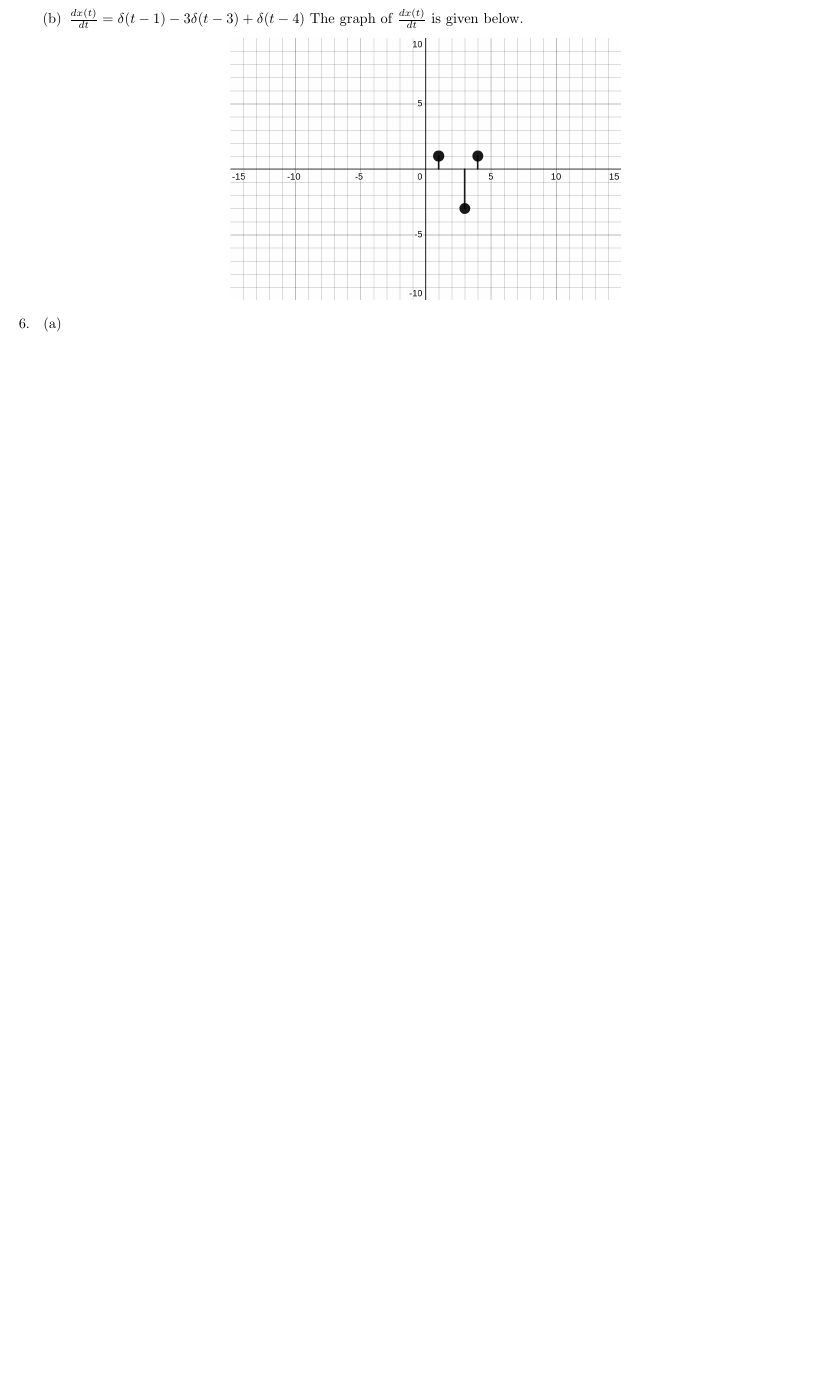
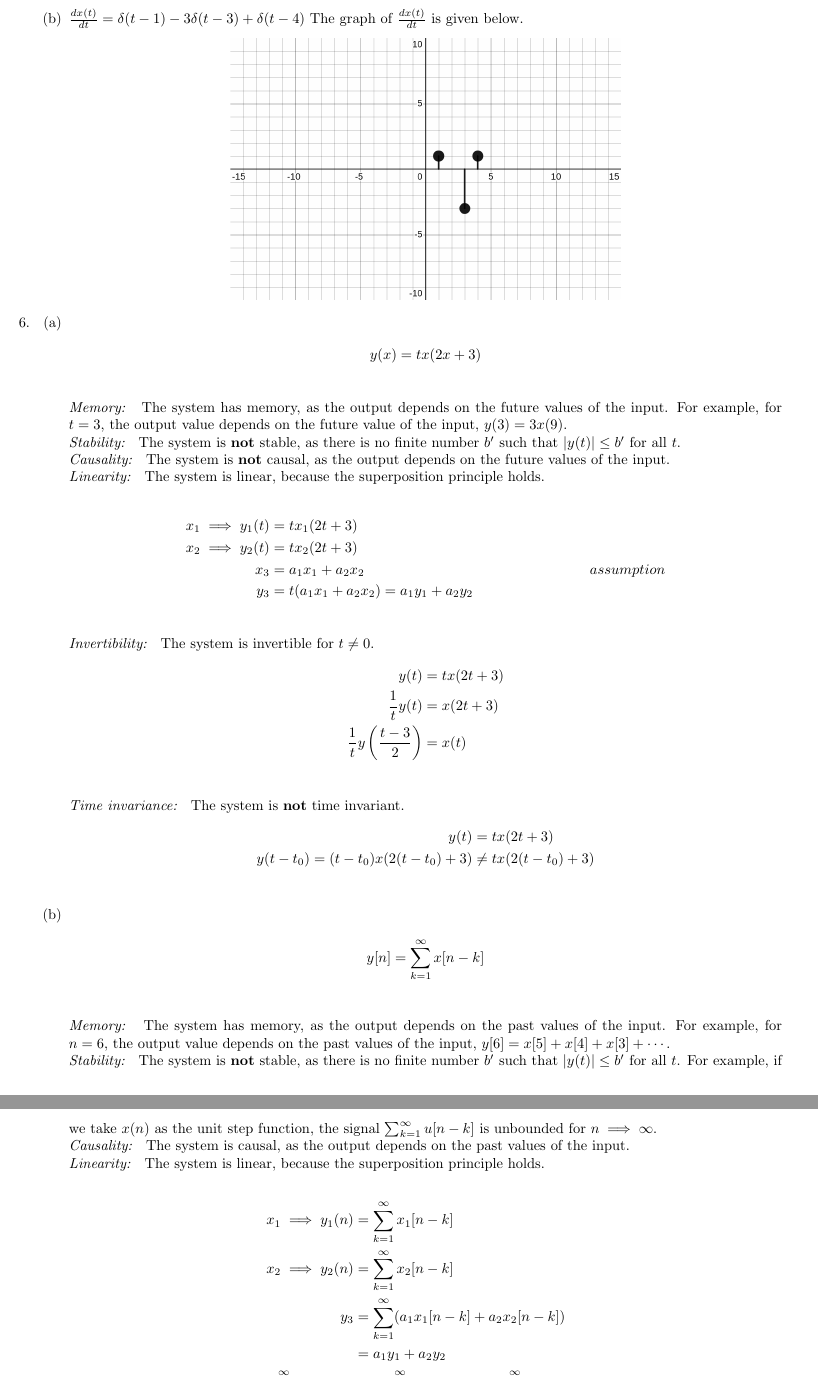
Before and after one commit to gecitemre/s6-group-projects, a LaTeX problem sheet (ceng384/hw1/hw1.tex): part of page 5 of 7 before the commit and two parts of pages 5 and 6 of 8 after it, the two joined at a grey line, cut so that both start at the same text, the shorter picture padded with empty space. Compiled offline with pdfLaTeX.

Commit message:
add solutions for q6 [ceng384/hw1]

```diff
--- a/ceng384/hw1/hw1.tex
+++ b/ceng384/hw1/hw1.tex
@@ -188,5 +188,46 @@ Homework 1}
     \begin{enumerate}
     % Write your solutions in the following items.
     \item %write the solution of q6a
+        \begin{align*}
+            y(x) & = tx(2x + 3) \\
+        \end{align*}
+        \textit{Memory: } The system has memory, as the output depends on the future values of the input.
+        For example, for $t = 3$, the output value depends on the future value of the input, $y(3) = 3x(9)$.\\
+        \textit{Stability: } The system is \textbf{not} stable, as there is no finite number $b'$ such that $|y(t)| \leq b'$ for all $t$.\\
+        \textit{Causality: } The system is \textbf{not} causal, as the output depends on the future values of the input.\\
+        \textit{Linearity: } The system is linear, because the superposition principle holds.\\
+        \begin{align*}
+            x_1 \implies y_1(t) & = tx_1(2t + 3) \\
+            x_2 \implies y_2(t) & = tx_2(2t + 3) \\
+            x_3 & = a_1x_1 + a_2x_2 & assumption\\
+            y_3 & = t(a_1x_1 + a_2x_2) = a_1y_1 + a_2y_2 \\
+        \end{align*}
+        \textit{Invertibility: } The system is invertible for $t \neq 0$.
+        \begin{align*}
+            y(t) & = tx(2t + 3) \\
+            \frac{1}{t}y(t) & = x(2t + 3) \\
+            \frac{1}{t}y\left(\frac{t - 3}{2}\right) & = x(t) \\
+        \end{align*}
+        \textit{Time invariance: } The system is \textbf{not} time invariant.
+        \begin{align*}
+            y(t) & = tx(2t + 3) \\
+            y(t - t_0) = (t-t_0)x(2(t - t_0) + 3) & \neq tx(2(t - t_0) + 3) \\
+        \end{align*}
     \item %write the solution of q6b
-    \end{enumerate}
+        \begin{align*}
+            y[n] & = \sum_{k = 1}^{\infty} x[n - k] \\
+        \end{align*}
+        \textit{Memory: } The system has memory, as the output depends on the past values of the input.
+        For example, for $n = 6$, the output value depends on the past values of the input,
+        $y[6] = x[5] + x[4] + x[3] + \cdots$.\\
+        \textit{Stability: } The system is \textbf{not} stable, as there is no finite number $b'$ such that $|y(t)| \leq b'$ for all $t$.
+        For example, if we take $x(n)$ as the unit step function, the signal $\sum_{k = 1}^{\infty} u[n - k]$ is unbounded for $n \implies \infty$.\\
+        \textit{Causality: } The system is causal, as the output depends on the past values of the input.\\
+        \textit{Linearity: } The system is linear, because the superposition principle holds.\\
+        \begin{align*}
+            x_1 \implies y_1(n) & = \sum_{k = 1}^{\infty} x_1[n - k] \\
+            x_2 \implies y_2(n) & = \sum_{k = 1}^{\infty} x_2[n - k] \\
+            y_3 & = \sum_{k = 1}^{\infty} (a_1x_1[n - k] + a_2x_2[n - k])\\
+            & = a_1y_1 + a_2y_2 \\
+            \sum_{k = 1}^{\infty} x_3[n - k] & = a_1\sum_{k = 1}^{\infty} x_1[n - k] + a_2\sum_{k = 1}^{\infty} x_2[n - k] \\
+        \end{align*}
```
Also changed, not shown: ceng384/hw1/hw1.pdf, ceng384/hw1/hw1.tex (8 more changed lines).
